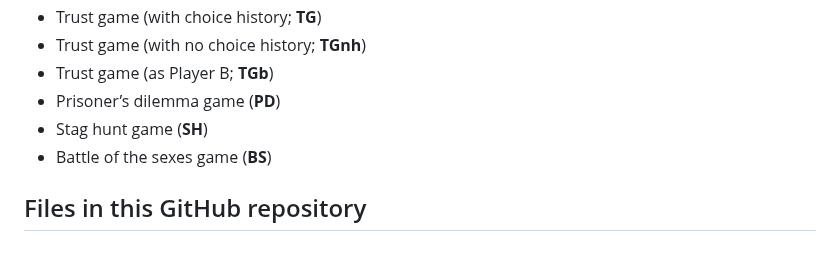
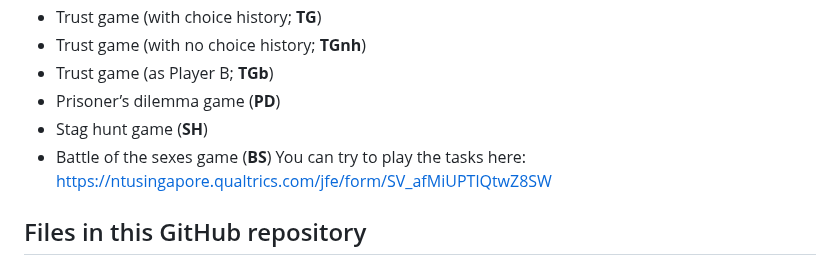
Before and after one commit to ntu-cam-clic/Social_Decision_Making_Tasks, a Markdown page: README.md, the part around the change. Drawn GitHub-style.

```diff
--- a/README.md
+++ b/README.md
@@ -17,6 +17,7 @@ We also share scripts for preprocessing the raw data from these task (e.g., calc
 * Prisoner’s dilemma game (**PD**)
 * Stag hunt game (**SH**)
 * Battle of the sexes game (**BS**)
+You can try to play the tasks here: https://ntusingapore.qualtrics.com/jfe/form/SV_afMiUPTlQtwZ8SW
 
 ## Files in this GitHub repository
 * “**socialDMtasks_ScientificData.qsf**” is a “Qualtrics Survey Format” file, which contains the survey questions, Javascript, survey header, CSS, embedded data for the decision-making tasks and can be transferred to another Qualtrics account. Please note that if you import the .qsf file into your own account, the files (including images) in the library are not transferred. If the images in the original account are deleted, you will lose access to them.
```
